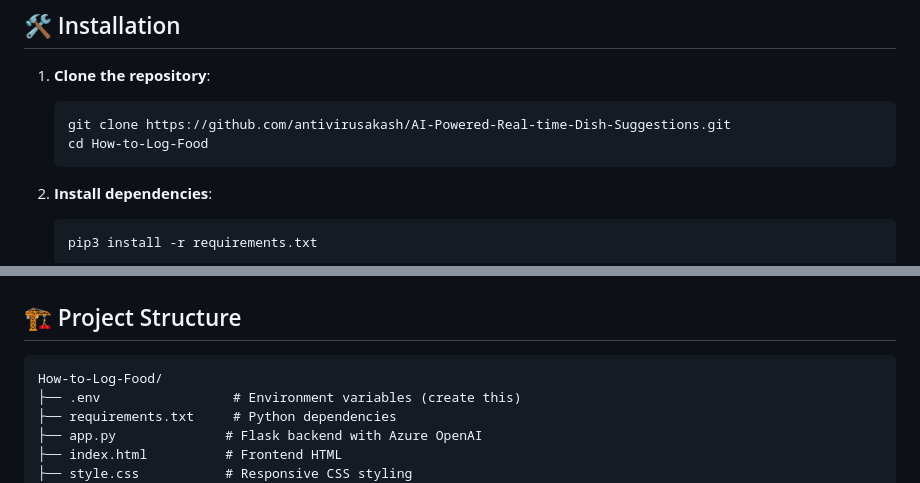
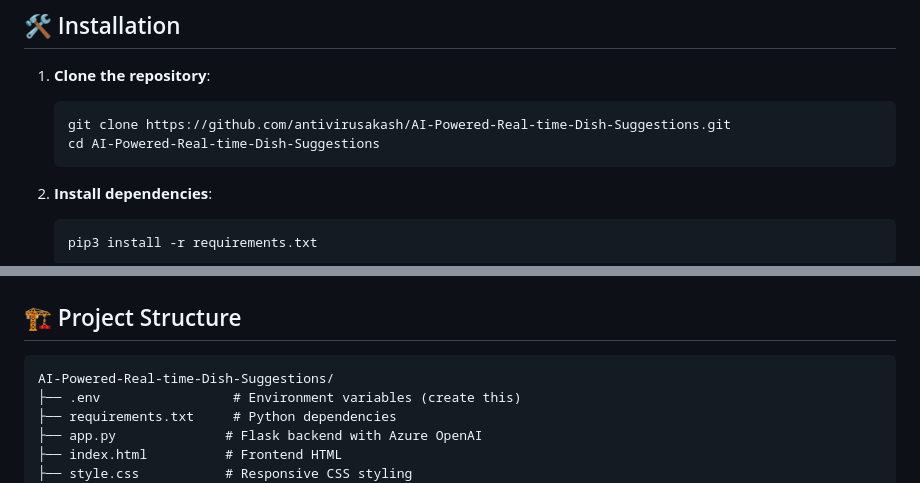
Before and after one commit to antivirusakash/AI-Powered-Real-time-Dish-Suggestions, a Markdown page: README.md, 2 parts joined by grey strips. Rendered like a GitHub page.

Commit message:
Correct directory references in README: updated the project directory name from "How-to-Log-Food" to "AI-Powered-Real-time-Dish-Suggestions" for consistency with the repository name. This change ensures clarity in setup instructions and aligns with the project's branding.

````diff
--- a/README.md
+++ b/README.md
@@ -43,7 +43,7 @@ The AI understands and builds upon your exact input format:
 1. **Clone the repository**:
    ```bash
    git clone https://github.com/antivirusakash/AI-Powered-Real-time-Dish-Suggestions.git
-   cd How-to-Log-Food
+   cd AI-Powered-Real-time-Dish-Suggestions
    ```
 
 2. **Install dependencies**:
@@ -95,7 +95,7 @@ Output:
 ## 🏗️ Project Structure
 
 ```
-How-to-Log-Food/
+AI-Powered-Real-time-Dish-Suggestions/
 ├── .env                 # Environment variables (create this)
 ├── requirements.txt     # Python dependencies
 ├── app.py              # Flask backend with Azure OpenAI
````
